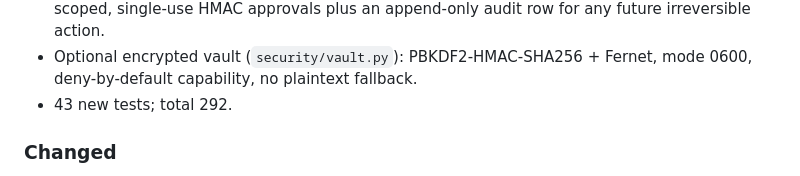
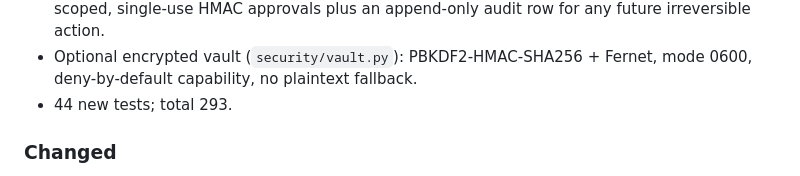
Before and after one commit to maykano-dev/Reverse-AI, a Markdown page: CHANGELOG.md, the part around the change. Rendered like a GitHub page.

Commit message:
docs: update test count to 293

```diff
--- a/CHANGELOG.md
+++ b/CHANGELOG.md
@@ -29,7 +29,7 @@
   for any future irreversible action.
 - Optional encrypted vault (`security/vault.py`): PBKDF2-HMAC-SHA256 + Fernet,
   mode 0600, deny-by-default capability, no plaintext fallback.
-- 43 new tests; total 292.
+- 44 new tests; total 293.
 
 ### Changed
 
```
Also changed, not shown: docs/ROADMAP.md (+1 -1 lines).
